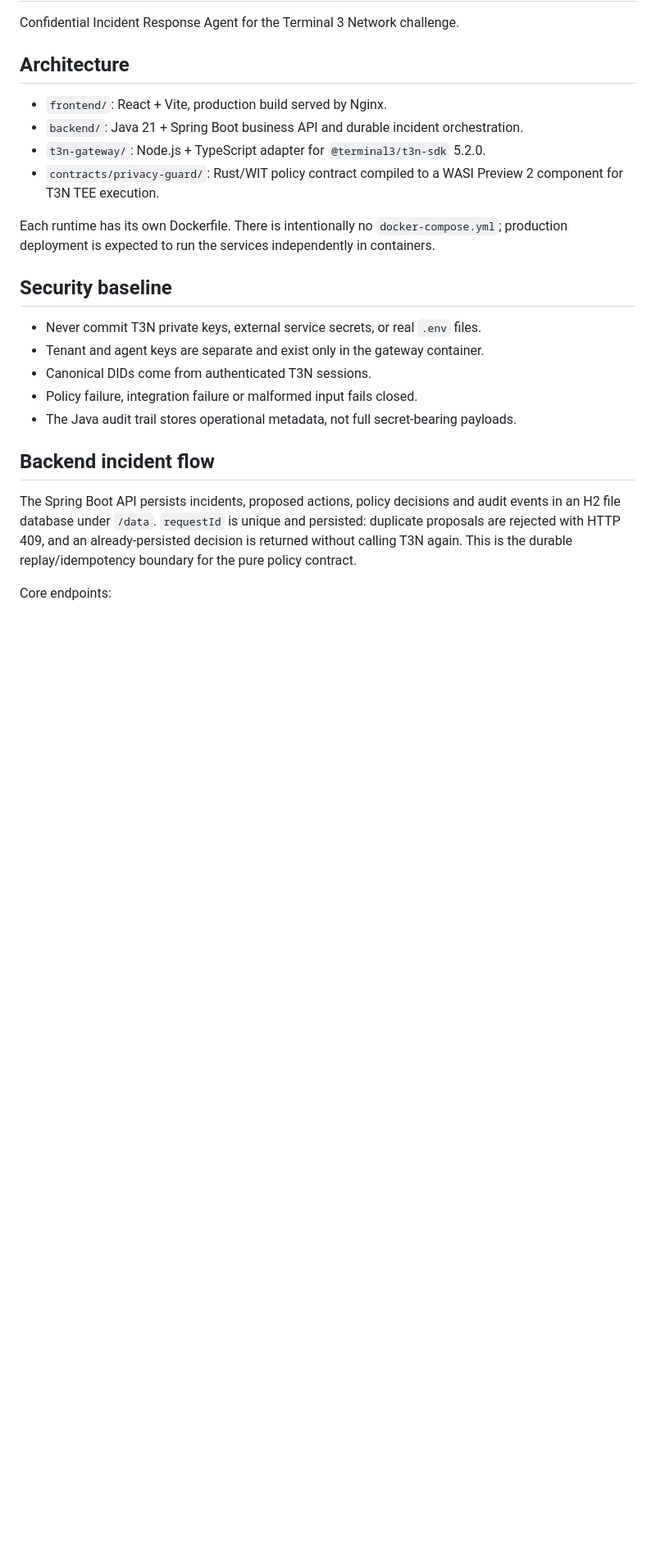
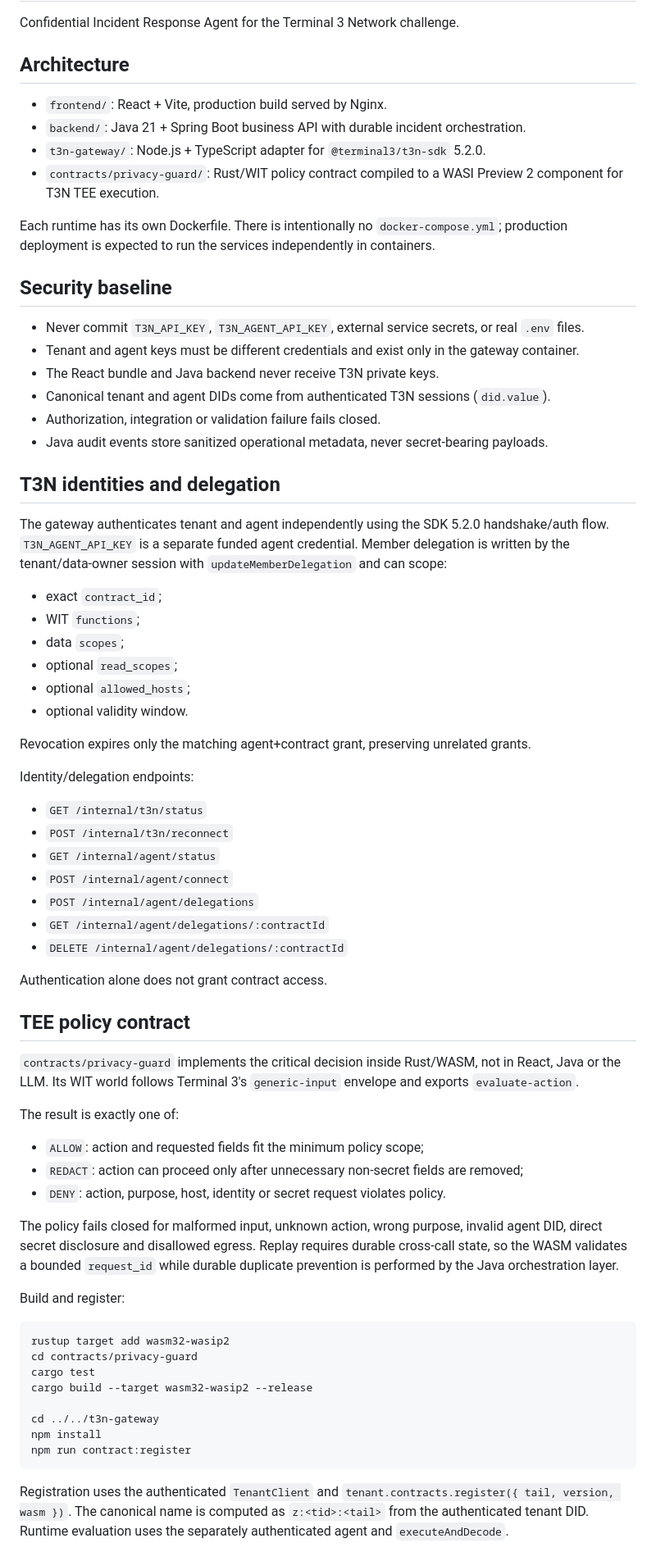
Before and after one commit to diogo2806/t3-privacy-guard, a Markdown page: README.md, the part around one of its changes. Shown at 82% size. Drawn GitHub-style; blank space fills up the shorter version.

Commit message:
docs: consolidar arquitetura e fluxo Java sem regressão (#5)

````diff
--- a/README.md
+++ b/README.md
@@ -5,7 +5,7 @@ Confidential Incident Response Agent for the Terminal 3 Network challenge.
 ## Architecture
 
 - `frontend/`: React + Vite, production build served by Nginx.
-- `backend/`: Java 21 + Spring Boot business API and durable incident orchestration.
+- `backend/`: Java 21 + Spring Boot business API with durable incident orchestration.
 - `t3n-gateway/`: Node.js + TypeScript adapter for `@terminal3/t3n-sdk` 5.2.0.
 - `contracts/privacy-guard/`: Rust/WIT policy contract compiled to a WASI Preview 2 component for T3N TEE execution.
 
@@ -13,14 +13,62 @@ Each runtime has its own Dockerfile. There is intentionally no `docker-compose.y
 
 ## Security baseline
 
-- Never commit T3N private keys, external service secrets, or real `.env` files.
-- Tenant and agent keys are separate and exist only in the gateway container.
-- Canonical DIDs come from authenticated T3N sessions.
-- Policy failure, integration failure or malformed input fails closed.
-- The Java audit trail stores operational metadata, not full secret-bearing payloads.
+- Never commit `T3N_API_KEY`, `T3N_AGENT_API_KEY`, external service secrets, or real `.env` files.
+- Tenant and agent keys must be different credentials and exist only in the gateway container.
+- The React bundle and Java backend never receive T3N private keys.
+- Canonical tenant and agent DIDs come from authenticated T3N sessions (`did.value`).
+- Authorization, integration or validation failure fails closed.
+- Java audit events store sanitized operational metadata, never secret-bearing payloads.
 
-## Backend incident flow
+## T3N identities and delegation
 
-The Spring Boot API persists incidents, proposed actions, policy decisions and audit events in an H2 file database under `/data`. `requestId` is unique and persisted: duplicate proposals are rejected with HTTP 409, and an already-persisted decision is returned without calling T3N again. This is the durable replay/idempotency boundary for the pure policy contract.
+The gateway authenticates tenant and agent independently using the SDK 5.2.0 handshake/auth flow. `T3N_AGENT_API_KEY` is a separate funded agent credential. Member delegation is written by the tenant/data-owner session with `updateMemberDelegation` and can scope:
 
-Core endpoints:
+- exact `contract_id`;
+- WIT `functions`;
+- data `scopes`;
+- optional `read_scopes`;
+- optional `allowed_hosts`;
+- optional validity window.
+
+Revocation expires only the matching agent+contract grant, preserving unrelated grants.
+
+Identity/delegation endpoints:
+
+- `GET /internal/t3n/status`
+- `POST /internal/t3n/reconnect`
+- `GET /internal/agent/status`
+- `POST /internal/agent/connect`
+- `POST /internal/agent/delegations`
+- `GET /internal/agent/delegations/:contractId`
+- `DELETE /internal/agent/delegations/:contractId`
+
+Authentication alone does not grant contract access.
+
+## TEE policy contract
+
+`contracts/privacy-guard` implements the critical decision inside Rust/WASM, not in React, Java or the LLM. Its WIT world follows Terminal 3's `generic-input` envelope and exports `evaluate-action`.
+
+The result is exactly one of:
+
+- `ALLOW`: action and requested fields fit the minimum policy scope;
+- `REDACT`: action can proceed only after unnecessary non-secret fields are removed;
+- `DENY`: action, purpose, host, identity or secret request violates policy.
+
+The policy fails closed for malformed input, unknown action, wrong purpose, invalid agent DID, direct secret disclosure and disallowed egress. Replay requires durable cross-call state, so the WASM validates a bounded `request_id` while durable duplicate prevention is performed by the Java orchestration layer.
+
+Build and register:
+
+```bash
+rustup target add wasm32-wasip2
+cd contracts/privacy-guard
+cargo test
+cargo build --target wasm32-wasip2 --release
+
+cd ../../t3n-gateway
+npm install
+npm run contract:register
+```
+
+Registration uses the authenticated `TenantClient` and `tenant.contracts.register({ tail, version, wasm })`. The canonical name is computed as `z:<tid>:<tail>` from the authenticated tenant DID. Runtime evaluation uses the separately authenticated agent and `executeAndDecode`.
+
````
Also changed, not shown: other parts of README.md (+13 -7 lines).
